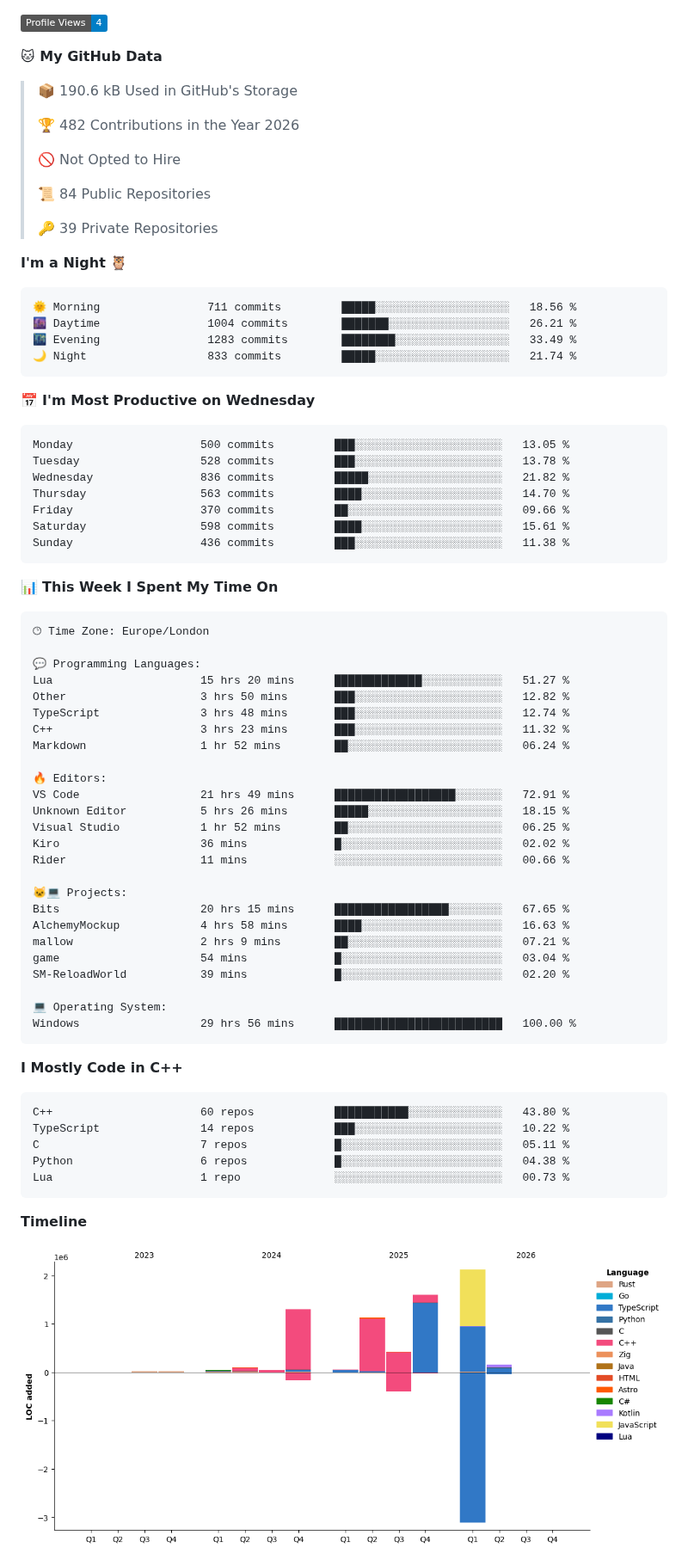
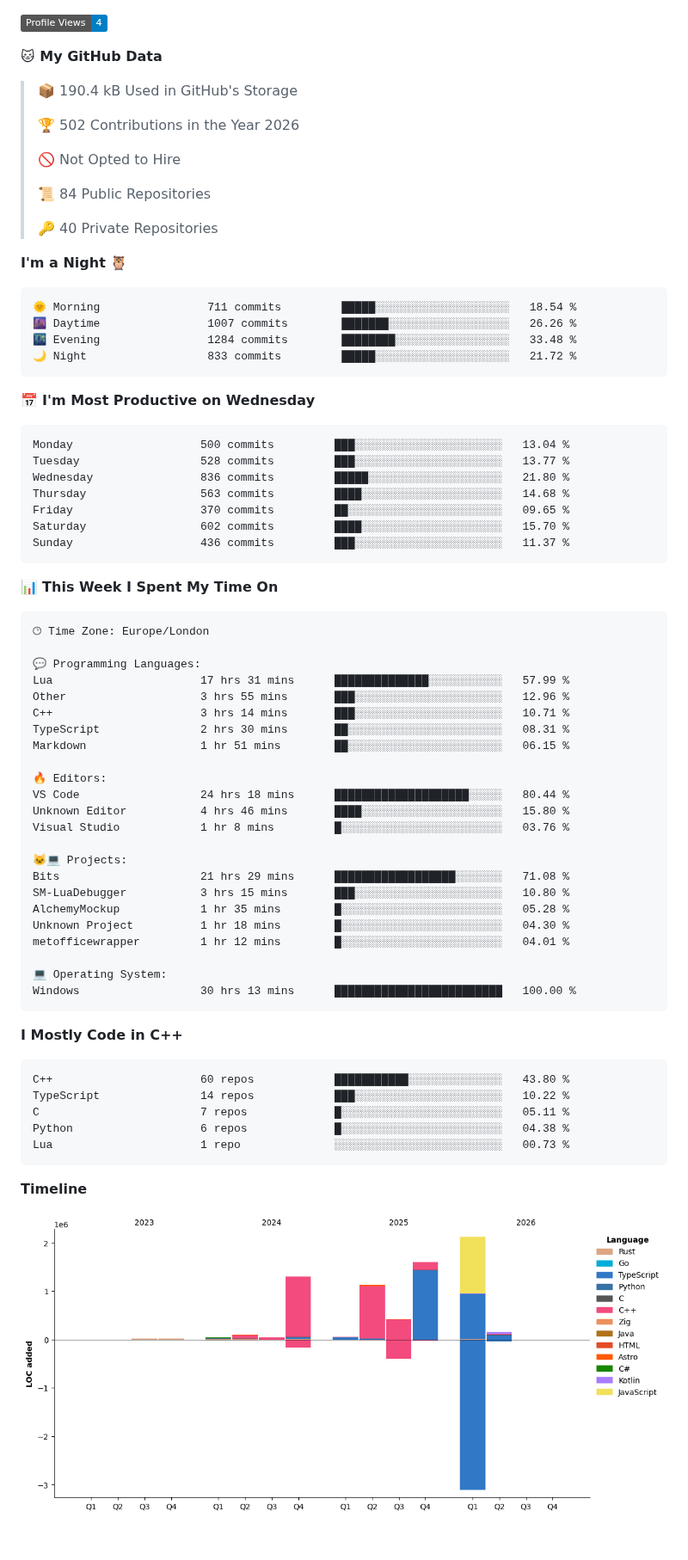
Before and after one commit to BenMcAvoy/BenMcAvoy, a Markdown page: README.md, the part around one of its changes. Shown at 86% size. GitHub-like rendering; pictures changed too: assets/bar_graph.png; badges without logos; blank space fills up the shorter version.

Commit message:
Updated with Dev Metrics

````diff
--- a/README.md
+++ b/README.md
@@ -22,34 +22,34 @@ I'm passionate about learning to program and currently diving into **C++**. Here
 
 **🐱 My GitHub Data**
 
-> 📦 190.6 kB Used in GitHub's Storage
+> 📦 190.4 kB Used in GitHub's Storage
  >
-> 🏆 482 Contributions in the Year 2026
+> 🏆 502 Contributions in the Year 2026
  >
 > 🚫 Not Opted to Hire
  >
 > 📜 84 Public Repositories
  >
-> 🔑 39 Private Repositories
+> 🔑 40 Private Repositories
  >
 **I'm a Night 🦉**
 
 ```text
-🌞 Morning                711 commits         █████░░░░░░░░░░░░░░░░░░░░   18.56 %
-🌆 Daytime                1004 commits        ███████░░░░░░░░░░░░░░░░░░   26.21 %
-🌃 Evening                1283 commits        ████████░░░░░░░░░░░░░░░░░   33.49 %
-🌙 Night                  833 commits         █████░░░░░░░░░░░░░░░░░░░░   21.74 %
+🌞 Morning                711 commits         █████░░░░░░░░░░░░░░░░░░░░   18.54 %
+🌆 Daytime                1007 commits        ███████░░░░░░░░░░░░░░░░░░   26.26 %
+🌃 Evening                1284 commits        ████████░░░░░░░░░░░░░░░░░   33.48 %
+🌙 Night                  833 commits         █████░░░░░░░░░░░░░░░░░░░░   21.72 %
 ```
 📅 **I'm Most Productive on Wednesday**
 
 ```text
-Monday                   500 commits         ███░░░░░░░░░░░░░░░░░░░░░░   13.05 %
-Tuesday                  528 commits         ███░░░░░░░░░░░░░░░░░░░░░░   13.78 %
-Wednesday                836 commits         █████░░░░░░░░░░░░░░░░░░░░   21.82 %
-Thursday                 563 commits         ████░░░░░░░░░░░░░░░░░░░░░   14.70 %
-Friday                   370 commits         ██░░░░░░░░░░░░░░░░░░░░░░░   09.66 %
-Saturday                 598 commits         ████░░░░░░░░░░░░░░░░░░░░░   15.61 %
-Sunday                   436 commits         ███░░░░░░░░░░░░░░░░░░░░░░   11.38 %
+Monday                   500 commits         ███░░░░░░░░░░░░░░░░░░░░░░   13.04 %
+Tuesday                  528 commits         ███░░░░░░░░░░░░░░░░░░░░░░   13.77 %
+Wednesday                836 commits         █████░░░░░░░░░░░░░░░░░░░░   21.80 %
+Thursday                 563 commits         ████░░░░░░░░░░░░░░░░░░░░░   14.68 %
+Friday                   370 commits         ██░░░░░░░░░░░░░░░░░░░░░░░   09.65 %
+Saturday                 602 commits         ████░░░░░░░░░░░░░░░░░░░░░   15.70 %
+Sunday                   436 commits         ███░░░░░░░░░░░░░░░░░░░░░░   11.37 %
 ```
 
 
@@ -59,28 +59,26 @@ Sunday                   436 commits         ███░░░░░░░░
 🕑︎ Time Zone: Europe/London
 
 💬 Programming Languages:
-Lua                      15 hrs 20 mins      █████████████░░░░░░░░░░░░   51.27 %
-Other                    3 hrs 50 mins       ███░░░░░░░░░░░░░░░░░░░░░░   12.82 %
-TypeScript               3 hrs 48 mins       ███░░░░░░░░░░░░░░░░░░░░░░   12.74 %
-C++                      3 hrs 23 mins       ███░░░░░░░░░░░░░░░░░░░░░░   11.32 %
-Markdown                 1 hr 52 mins        ██░░░░░░░░░░░░░░░░░░░░░░░   06.24 %
+Lua                      17 hrs 31 mins      ██████████████░░░░░░░░░░░   57.99 %
+Other                    3 hrs 55 mins       ███░░░░░░░░░░░░░░░░░░░░░░   12.96 %
+C++                      3 hrs 14 mins       ███░░░░░░░░░░░░░░░░░░░░░░   10.71 %
+TypeScript               2 hrs 30 mins       ██░░░░░░░░░░░░░░░░░░░░░░░   08.31 %
+Markdown                 1 hr 51 mins        ██░░░░░░░░░░░░░░░░░░░░░░░   06.15 %
 
 🔥 Editors:
-VS Code                  21 hrs 49 mins      ██████████████████░░░░░░░   72.91 %
-Unknown Editor           5 hrs 26 mins       █████░░░░░░░░░░░░░░░░░░░░   18.15 %
-Visual Studio            1 hr 52 mins        ██░░░░░░░░░░░░░░░░░░░░░░░   06.25 %
-Kiro                     36 mins             █░░░░░░░░░░░░░░░░░░░░░░░░   02.02 %
-Rider                    11 mins             ░░░░░░░░░░░░░░░░░░░░░░░░░   00.66 %
+VS Code                  24 hrs 18 mins      ████████████████████░░░░░   80.44 %
+Unknown Editor           4 hrs 46 mins       ████░░░░░░░░░░░░░░░░░░░░░   15.80 %
+Visual Studio            1 hr 8 mins         █░░░░░░░░░░░░░░░░░░░░░░░░   03.76 %
 
 🐱‍💻 Projects:
-Bits                     20 hrs 15 mins      █████████████████░░░░░░░░   67.65 %
-AlchemyMockup            4 hrs 58 mins       ████░░░░░░░░░░░░░░░░░░░░░   16.63 %
-mallow                   2 hrs 9 mins        ██░░░░░░░░░░░░░░░░░░░░░░░   07.21 %
-game                     54 mins             █░░░░░░░░░░░░░░░░░░░░░░░░   03.04 %
-SM-ReloadWorld           39 mins             █░░░░░░░░░░░░░░░░░░░░░░░░   02.20 %
+Bits                     21 hrs 29 mins      ██████████████████░░░░░░░   71.08 %
+SM-LuaDebugger           3 hrs 15 mins       ███░░░░░░░░░░░░░░░░░░░░░░   10.80 %
+AlchemyMockup            1 hr 35 mins        █░░░░░░░░░░░░░░░░░░░░░░░░   05.28 %
+Unknown Project          1 hr 18 mins        █░░░░░░░░░░░░░░░░░░░░░░░░   04.30 %
+metofficewrapper         1 hr 12 mins        █░░░░░░░░░░░░░░░░░░░░░░░░   04.01 %
 
 💻 Operating System:
-Windows                  29 hrs 56 mins      █████████████████████████   100.00 %
+Windows                  30 hrs 13 mins      █████████████████████████   100.00 %
 ```
 
 **I Mostly Code in C++**
````
Also changed, not shown: other parts of README.md (+2 -2 lines).
